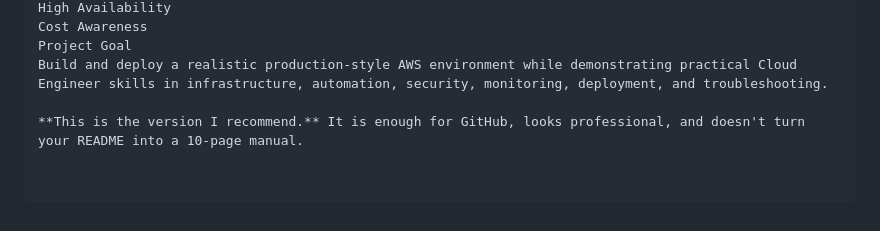
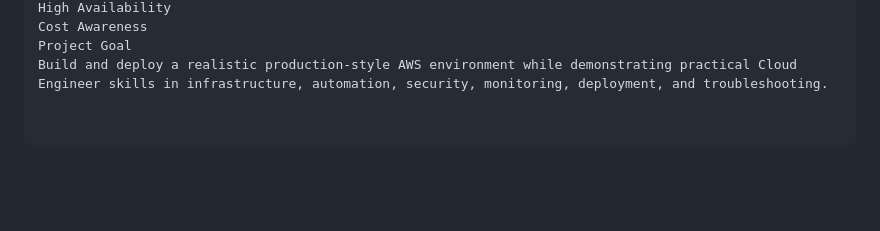
Before and after one commit to prasadgagare07/production-3-tier-aws, a Markdown page: README.md, the part around the change. GitHub-like rendering; blank space fills up the shorter version.

Commit message:
Update README to remove personal recommendation
Removed recommendation note from README.

```diff
--- a/README.md
+++ b/README.md
@@ -195,5 +195,3 @@ High Availability
 Cost Awareness
 Project Goal
 Build and deploy a realistic production-style AWS environment while demonstrating practical Cloud Engineer skills in infrastructure, automation, security, monitoring, deployment, and troubleshooting.
-
-**This is the version I recommend.** It is enough for GitHub, looks professional, and doesn't turn your README into a 10-page manual.
```
